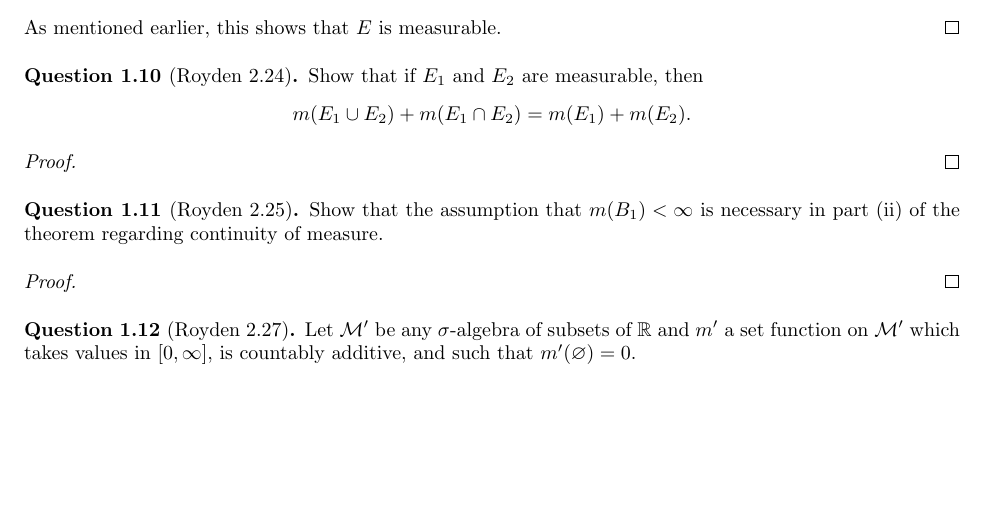
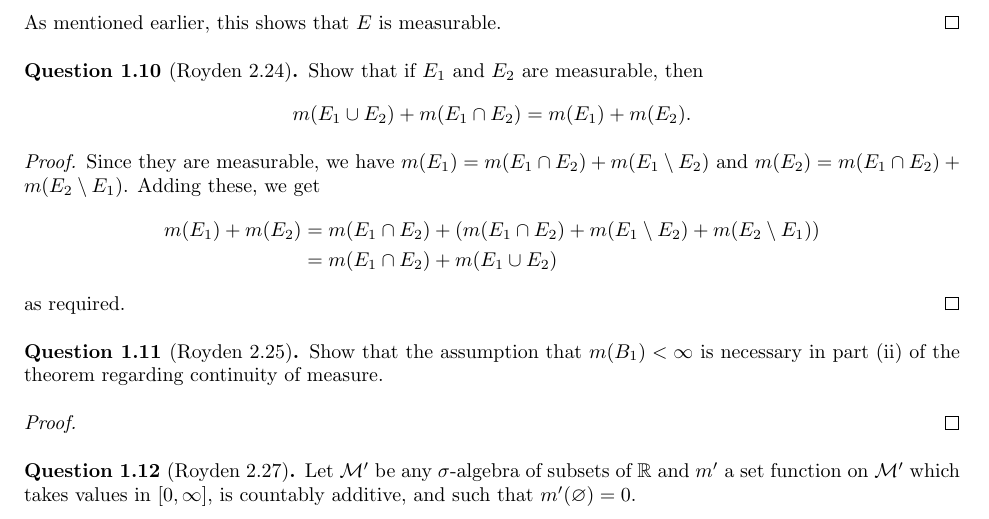
Before and after one commit to P0k3rf4ce/357Notes, a LaTeX problem sheet (homework/main.tex): part of page 3 of 3 before the commit and part of page 3 of 4 after it, cut so that both start at the same text, the shorter picture padded with empty space. Compiled offline with pdfLaTeX.

Commit message:
Complete Royden 2.24

```diff
--- a/homework/main.tex
+++ b/homework/main.tex
@@ -189,7 +189,13 @@ Show that if $E_1$ and $E_2$ are measurable, then
 \[ m(E_1 \cup E_2) + m(E_1 \cap E_2) = m(E_1) + m(E_2). \]
 \end{question}
 \begin{proof}
-
+Since they are measurable, we have $m(E_1) = m(E_1 \cap E_2) + m(E_1 \setminus E_2)$ and $m(E_2) = m(E_1 \cap E_2) + m(E_2 \setminus E_1)$. Adding these, we get
+\begin{align*}
+    m(E_1) + m(E_2)
+    &= m(E_1 \cap E_2) + (m(E_1 \cap E_2) + m(E_1 \setminus E_2) + m(E_2 \setminus E_1)) \\
+    &= m(E_1 \cap E_2) + m(E_1 \cup E_2)
+\end{align*}
+as required.
 \end{proof}
 
 \begin{question}[Royden 2.25]
```
Also changed, not shown: homework/main.pdf.
